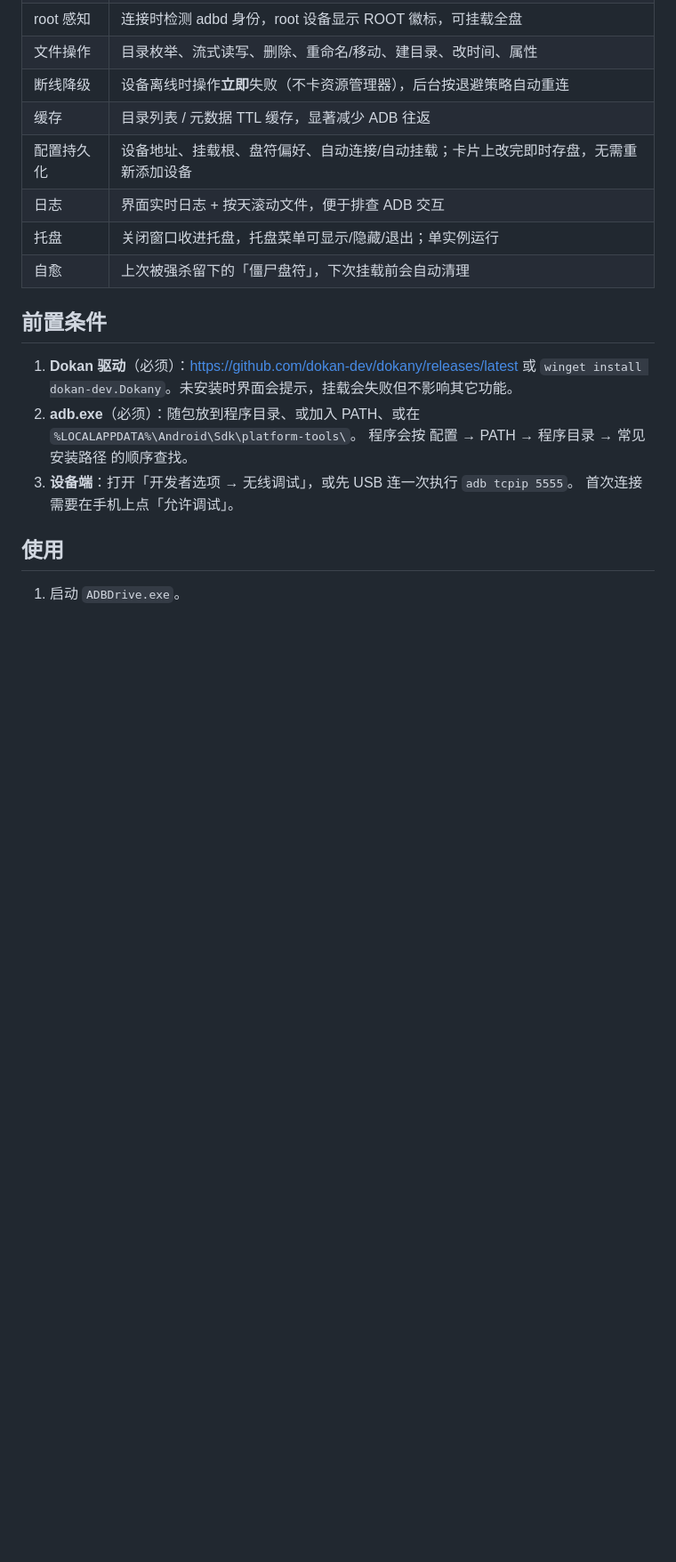
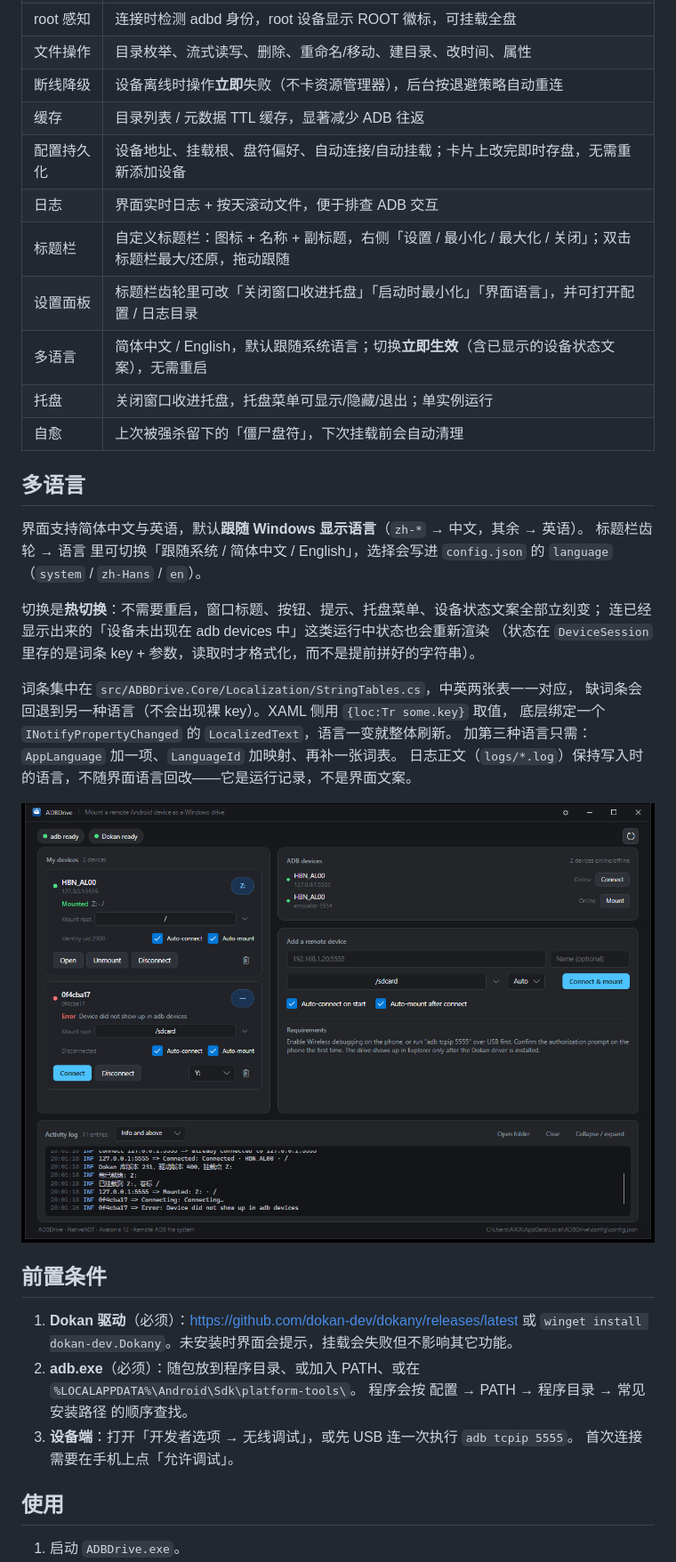
Before and after one commit to AIKA1024/ADBDrive, a Markdown page: README.md, the part around the change. Shown at 89% size. GitHub-like rendering; pictures changed too: docs/screenshot-en.png (added); blank space fills up the shorter version.

```diff
--- a/README.md
+++ b/README.md
@@ -29,8 +29,29 @@ USB 连接时 Windows 原生 MTP 就能看到手机文件；但 `adb connect <ip
 | 缓存 | 目录列表 / 元数据 TTL 缓存，显著减少 ADB 往返 |
 | 配置持久化 | 设备地址、挂载根、盘符偏好、自动连接/自动挂载；卡片上改完即时存盘，无需重新添加设备 |
 | 日志 | 界面实时日志 + 按天滚动文件，便于排查 ADB 交互 |
+| 标题栏 | 自定义标题栏：图标 + 名称 + 副标题，右侧「设置 / 最小化 / 最大化 / 关闭」；双击标题栏最大/还原，拖动跟随 |
+| 设置面板 | 标题栏齿轮里可改「关闭窗口收进托盘」「启动时最小化」「界面语言」，并可打开配置 / 日志目录 |
+| 多语言 | 简体中文 / English，默认跟随系统语言；切换**立即生效**（含已显示的设备状态文案），无需重启 |
 | 托盘 | 关闭窗口收进托盘，托盘菜单可显示/隐藏/退出；单实例运行 |
 | 自愈 | 上次被强杀留下的「僵尸盘符」，下次挂载前会自动清理 |
+
+## 多语言
+
+界面支持简体中文与英语，默认**跟随 Windows 显示语言**（`zh-*` → 中文，其余 → 英语）。
+标题栏齿轮 → 语言 里可切换「跟随系统 / 简体中文 / English」，选择会写进 `config.json` 的 `language`
+（`system` / `zh-Hans` / `en`）。
+
+切换是**热切换**：不需要重启，窗口标题、按钮、提示、托盘菜单、设备状态文案全部立刻变；
+连已经显示出来的「设备未出现在 adb devices 中」这类运行中状态也会重新渲染
+（状态在 `DeviceSession` 里存的是词条 key + 参数，读取时才格式化，而不是提前拼好的字符串）。
+
+词条集中在 `src/ADBDrive.Core/Localization/StringTables.cs`，中英两张表一一对应，
+缺词条会回退到另一种语言（不会出现裸 key）。XAML 侧用 `{loc:Tr some.key}` 取值，
+底层绑定一个 `INotifyPropertyChanged` 的 `LocalizedText`，语言一变就整体刷新。
+加第三种语言只需：`AppLanguage` 加一项、`LanguageId` 加映射、再补一张词表。
+日志正文（`logs/*.log`）保持写入时的语言，不随界面语言回改——它是运行记录，不是界面文案。
+
+![English UI](docs/screenshot-en.png)
 
 ## 前置条件
 
```
Also changed, not shown: docs/screenshot.png, 16 other files.
